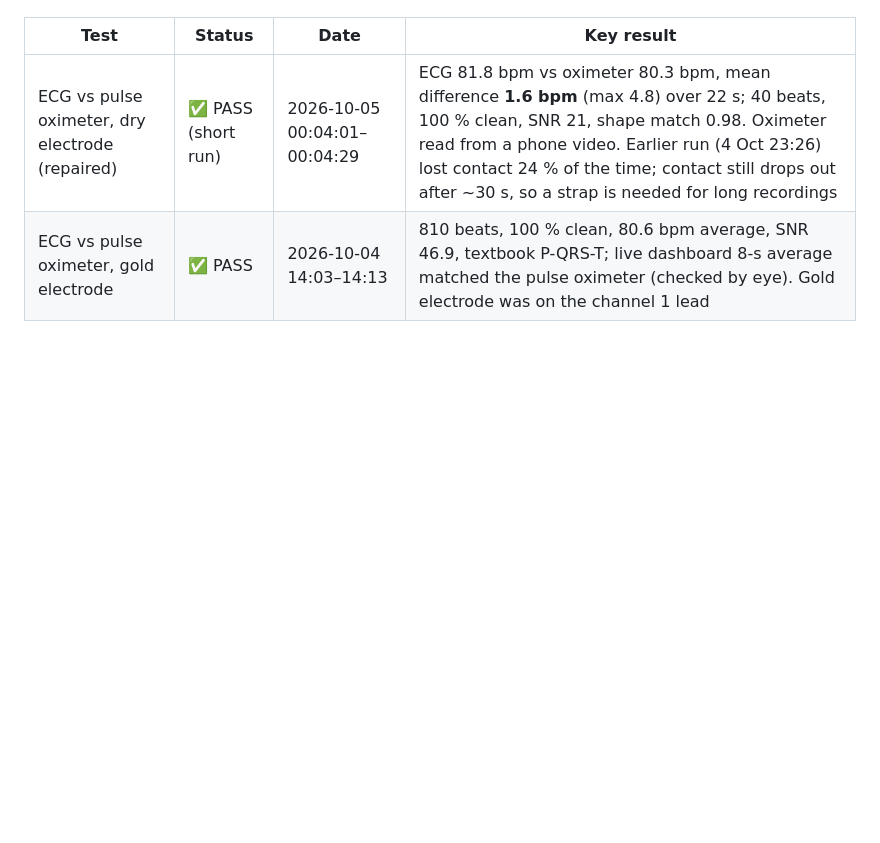
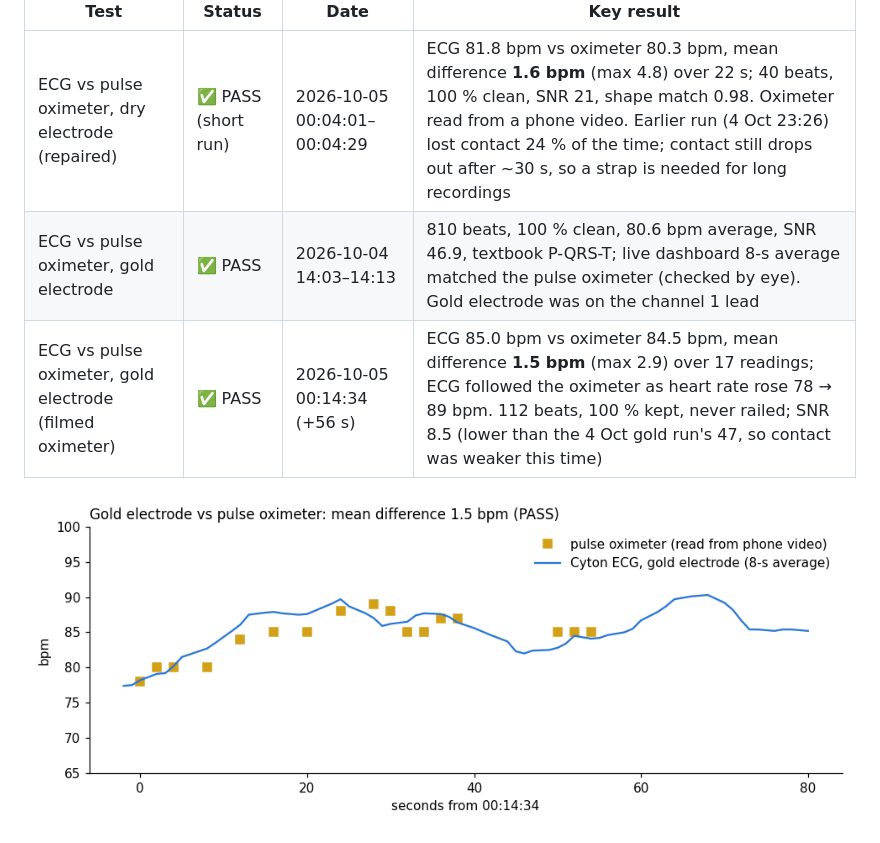
Before and after one commit to akshitagarwal123/openbci-cyton-validation, a Markdown page: notes/validation_tracker.md, the part around the change. Drawn GitHub-style; pictures changed too: notes/images/ecg_gold_vs_oximeter_oct5.png (added); blank space fills up the shorter version.

```diff
--- a/notes/validation_tracker.md
+++ b/notes/validation_tracker.md
@@ -55,6 +55,9 @@ Like checking a weighing scale with a known 1 kg weight before weighing anything
 |---|---|---|---|
 | ECG vs pulse oximeter, dry electrode (repaired) | ✅ PASS (short run) | 2026-10-05 00:04:01–00:04:29 | ECG 81.8 bpm vs oximeter 80.3 bpm, mean difference **1.6 bpm** (max 4.8) over 22 s; 40 beats, 100 % clean, SNR 21, shape match 0.98. Oximeter read from a phone video. Earlier run (4 Oct 23:26) lost contact 24 % of the time; contact still drops out after ~30 s, so a strap is needed for long recordings |
 | ECG vs pulse oximeter, gold electrode | ✅ PASS | 2026-10-04 14:03–14:13 | 810 beats, 100 % clean, 80.6 bpm average, SNR 46.9, textbook P-QRS-T; live dashboard 8-s average matched the pulse oximeter (checked by eye). Gold electrode was on the channel 1 lead |
+| ECG vs pulse oximeter, gold electrode (filmed oximeter) | ✅ PASS | 2026-10-05 00:14:34 (+56 s) | ECG 85.0 bpm vs oximeter 84.5 bpm, mean difference **1.5 bpm** (max 2.9) over 17 readings; ECG followed the oximeter as heart rate rose 78 → 89 bpm. 112 beats, 100 % kept, never railed; SNR 8.5 (lower than the 4 Oct gold run's 47, so contact was weaker this time) |
+
+![Gold electrode ECG vs pulse oximeter (phone video), 5 Oct 00:14: both track the same rise from 78 to 89 bpm, mean difference 1.5 bpm](images/ecg_gold_vs_oximeter_oct5.png)
 
 ![Dry electrode ECG vs pulse oximeter (phone video), 5 Oct 00:04: the two heart rates track within 1.6 bpm on average](images/ecg_dry_vs_oximeter_oct5.png)
 
```
Also changed, not shown: README.md (+1 -1 lines), notes/daily_log.md (+5 -0 lines), 2 other files.
